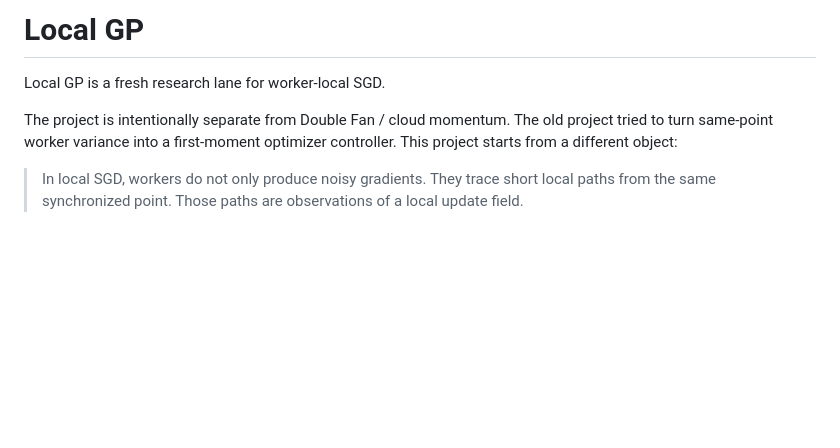
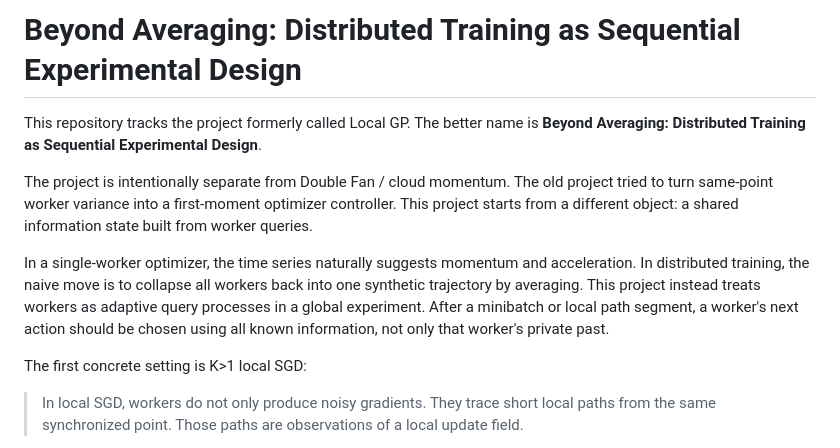
Before and after one commit to atavory/local_gp, a Markdown page: README.md, the part around the change. Rendered like a GitHub page; blank space fills up the shorter version.

Commit message:
Rename project beyond averaging

```diff
--- a/README.md
+++ b/README.md
@@ -1,10 +1,21 @@
-# Local GP
+# Beyond Averaging: Distributed Training as Sequential Experimental Design
 
-Local GP is a fresh research lane for worker-local SGD.
+This repository tracks the project formerly called Local GP. The better name is
+**Beyond Averaging: Distributed Training as Sequential Experimental Design**.
 
 The project is intentionally separate from Double Fan / cloud momentum. The old
 project tried to turn same-point worker variance into a first-moment optimizer
-controller. This project starts from a different object:
+controller. This project starts from a different object: a shared information
+state built from worker queries.
+
+In a single-worker optimizer, the time series naturally suggests momentum and
+acceleration. In distributed training, the naive move is to collapse all workers
+back into one synthetic trajectory by averaging. This project instead treats
+workers as adaptive query processes in a global experiment. After a minibatch or
+local path segment, a worker's next action should be chosen using all known
+information, not only that worker's private past.
+
+The first concrete setting is K>1 local SGD:
 
 > In local SGD, workers do not only produce noisy gradients. They trace short
 > local paths from the same synchronized point. Those paths are observations of
```
Also changed, not shown: PROJECT.md (added, +266 -0 lines).
